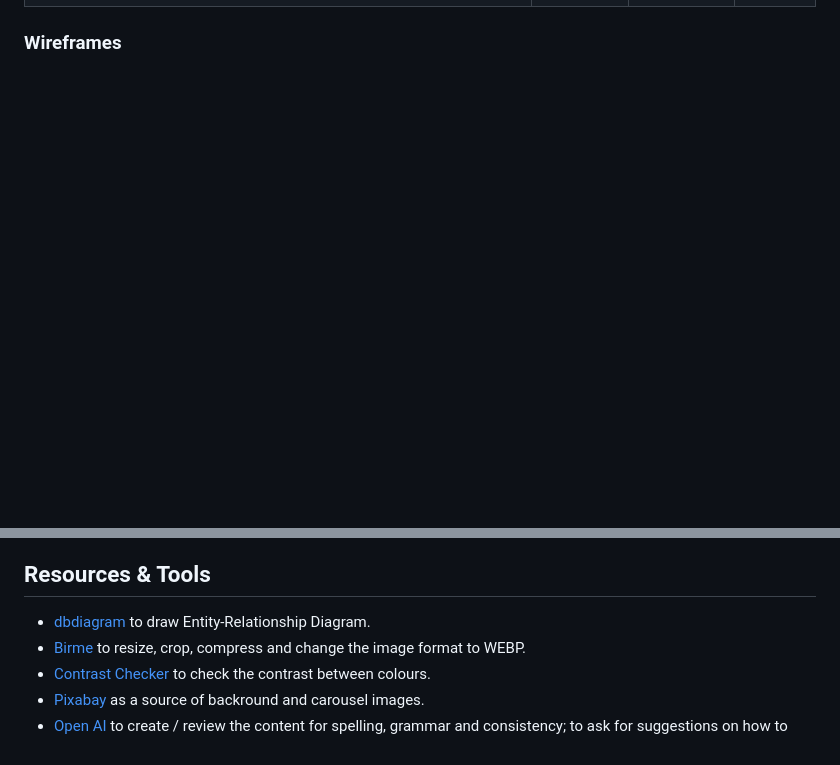
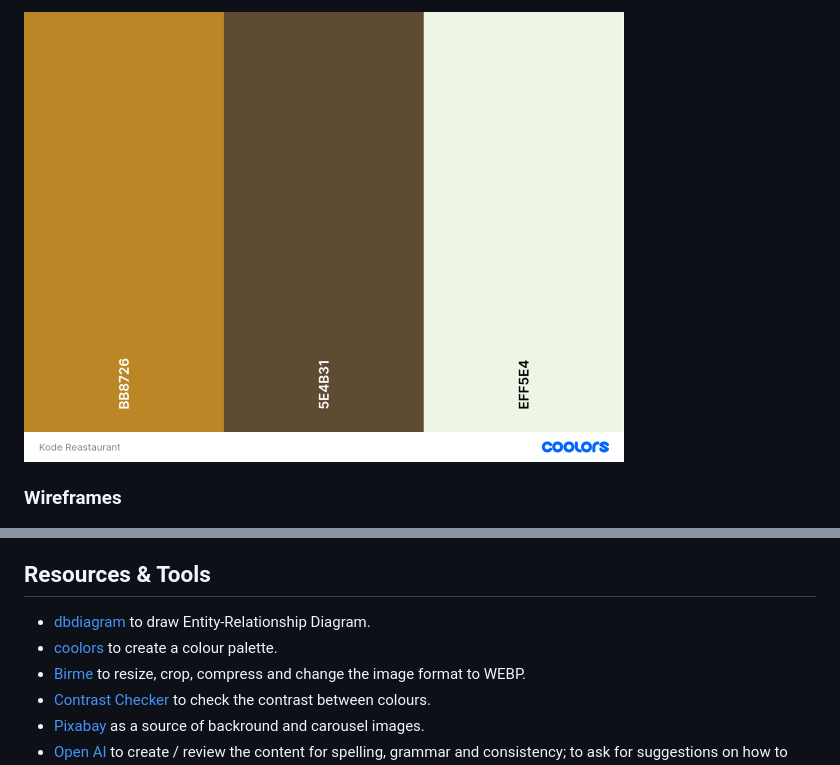
Before and after one commit to dagmara-szproch/kode-restaurant, a Markdown page: README.md, 2 parts joined by grey strips. Rendered like a GitHub page; pictures changed too: docs/colour-palette.png (added); blank space fills up the shorter version.

```diff
--- a/README.md
+++ b/README.md
@@ -105,4 +105,5 @@ The following colours are used consistently across the Kode Restaurant project:
 
+![colour palette](docs/colour-palette.png)
 
 ### Wireframes
 
@@ -191,6 +192,7 @@ On the top of this, three custom models manage the restaurant system:
 ## Resources & Tools
 
 - [dbdiagram](https://dbdiagram.io/home) to draw Entity-Relationship Diagram.
+- [coolors](https://coolors.co/) to create a colour palette.
 - [Birme](https://www.birme.net/) to resize, crop, compress and change the image format to WEBP.
 - [Contrast Checker](https://webaim.org/resources/contrastchecker/) to check the contrast between colours.
 - [Pixabay](https://pixabay.com/) as a source of backround and carousel images.
```
Also changed, not shown: other parts of README.md (+8 -8 lines).
